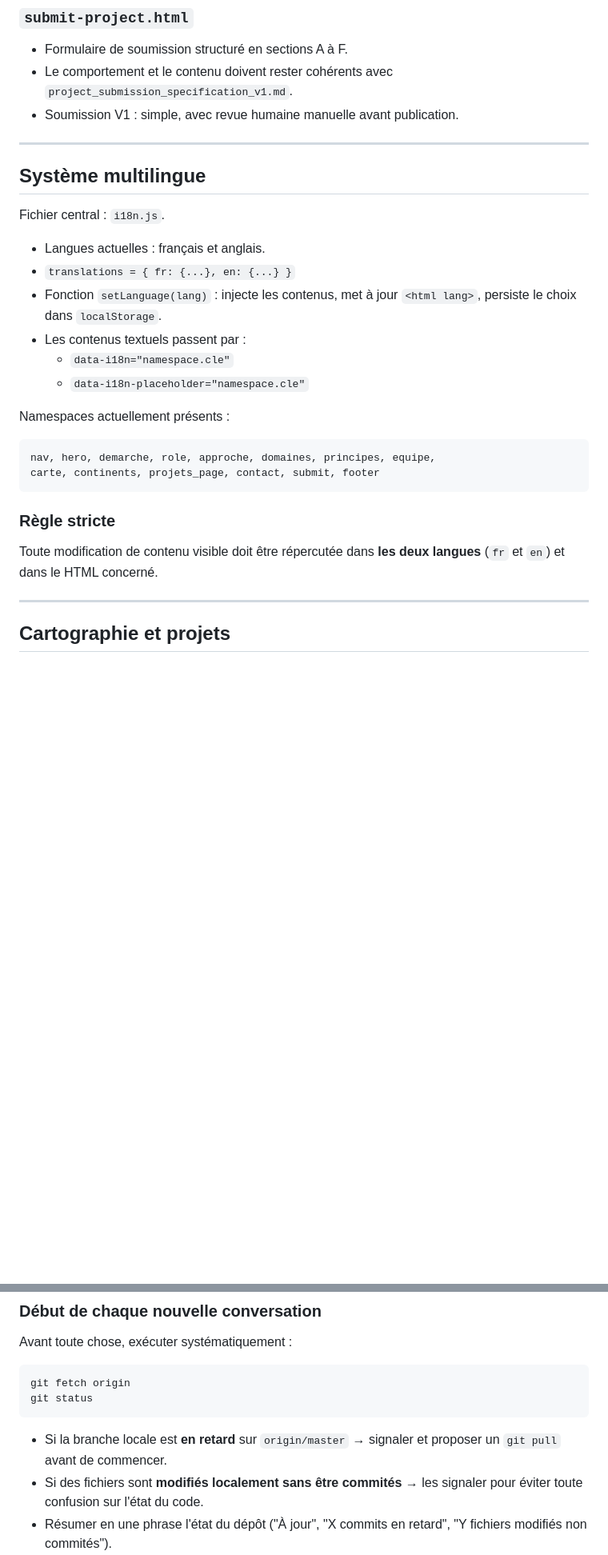
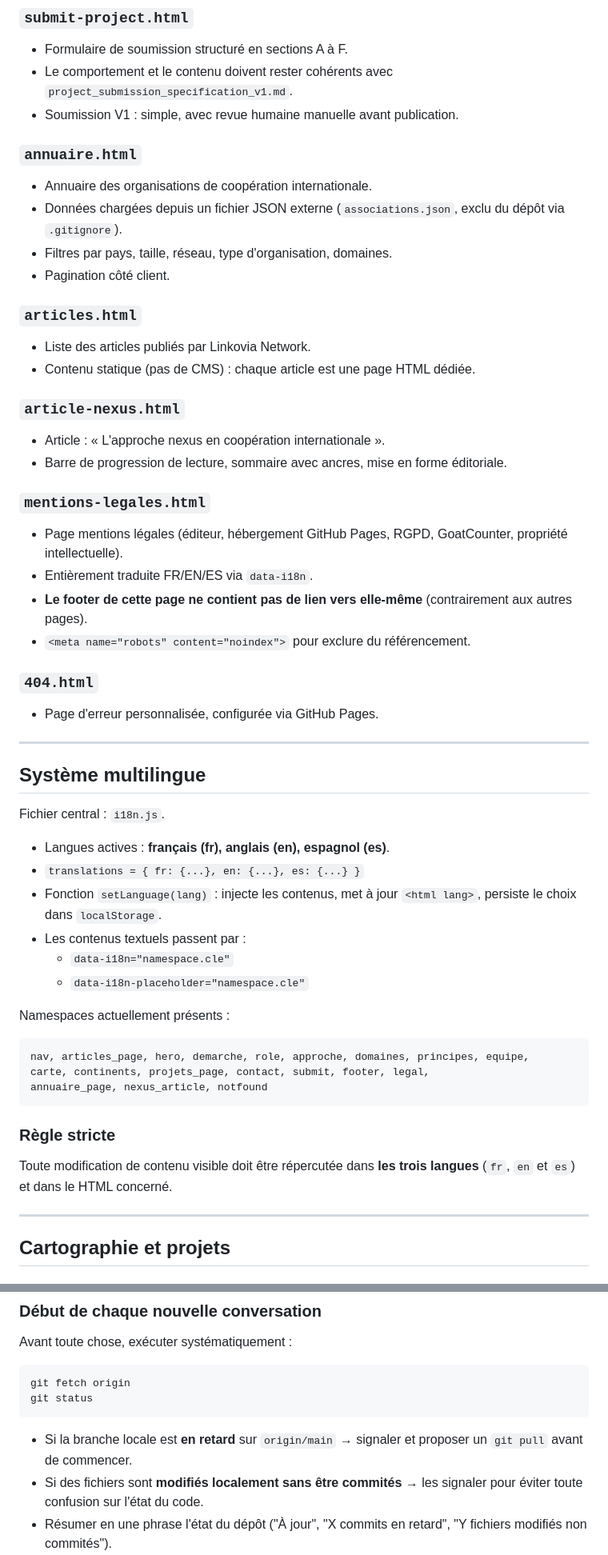
Before and after one commit to GitHubPJ69/site-web-asso, a Markdown page: AGENTS.md, 2 parts joined by grey strips. Shown at 80% size. Rendered like a GitHub page; blank space fills up the shorter version.

Commit message:
docs: mettre à jour AGENTS.md — pages, i18n, GoatCounter, checklist légale (#51)
- Fichiers importants : ajout mentions-legales.html, annuaire.html, articles.html,
  article-nexus.html, 404.html
- i18n : 3 langues actives (fr/en/es), namespaces complets à jour
- Stack : GoatCounter ajouté aux dépendances externes
- Pages et sections : description de chaque page existante
- Checklist légale : mise à jour point 4 (mentions légales en ligne)
- Correction origin/master → origin/main

Co-authored-by: Claude Sonnet 4.6 <noreply@anthropic.com>

````diff
--- a/AGENTS.md
+++ b/AGENTS.md
@@ -155,14 +161,42 @@ Sections dans l'ordre actuel :
 - Le comportement et le contenu doivent rester cohérents avec `project_submission_specification_v1.md`.
 - Soumission V1 : simple, avec revue humaine manuelle avant publication.
 
+### `annuaire.html`
+
+- Annuaire des organisations de coopération internationale.
+- Données chargées depuis un fichier JSON externe (`associations.json`, exclu du dépôt via `.gitignore`).
+- Filtres par pays, taille, réseau, type d'organisation, domaines.
+- Pagination côté client.
+
+### `articles.html`
+
+- Liste des articles publiés par Linkovia Network.
+- Contenu statique (pas de CMS) : chaque article est une page HTML dédiée.
+
+### `article-nexus.html`
+
+- Article : « L'approche nexus en coopération internationale ».
+- Barre de progression de lecture, sommaire avec ancres, mise en forme éditoriale.
+
+### `mentions-legales.html`
+
+- Page mentions légales (éditeur, hébergement GitHub Pages, RGPD, GoatCounter, propriété intellectuelle).
+- Entièrement traduite FR/EN/ES via `data-i18n`.
+- **Le footer de cette page ne contient pas de lien vers elle-même** (contrairement aux autres pages).
+- `<meta name="robots" content="noindex">` pour exclure du référencement.
+
+### `404.html`
+
+- Page d'erreur personnalisée, configurée via GitHub Pages.
+
 ---
 
 ## Système multilingue
 
 Fichier central : `i18n.js`.
 
-- Langues actuelles : français et anglais.
-- `translations = { fr: {...}, en: {...} }`
+- Langues actives : **français (fr), anglais (en), espagnol (es)**.
+- `translations = { fr: {...}, en: {...}, es: {...} }`
 - Fonction `setLanguage(lang)` : injecte les contenus, met à jour `<html lang>`, persiste le choix dans `localStorage`.
 - Les contenus textuels passent par :
   - `data-i18n="namespace.cle"`
@@ -171,13 +205,14 @@ Fichier central : `i18n.js`.
 Namespaces actuellement présents :
 
 ```text
-nav, hero, demarche, role, approche, domaines, principes, equipe,
-carte, continents, projets_page, contact, submit, footer
+nav, articles_page, hero, demarche, role, approche, domaines, principes, equipe,
+carte, continents, projets_page, contact, submit, footer, legal,
+annuaire_page, nexus_article, notfound
 ```
 
 ### Règle stricte
 
-Toute modification de contenu visible doit être répercutée dans **les deux langues** (`fr` et `en`) et dans le HTML concerné.
+Toute modification de contenu visible doit être répercutée dans **les trois langues** (`fr`, `en` et `es`) et dans le HTML concerné.
 
 ---
 
@@ -265,7 +300,7 @@ git fetch origin
 git status
 ```
 
-- Si la branche locale est **en retard** sur `origin/master` → signaler et proposer un `git pull` avant de commencer.
+- Si la branche locale est **en retard** sur `origin/main` → signaler et proposer un `git pull` avant de commencer.
 - Si des fichiers sont **modifiés localement sans être commités** → les signaler pour éviter toute confusion sur l'état du code.
 - Résumer en une phrase l'état du dépôt ("À jour", "X commits en retard", "Y fichiers modifiés non commités").
 
````
Also changed, not shown: other parts of AGENTS.md (+8 -2 lines).
